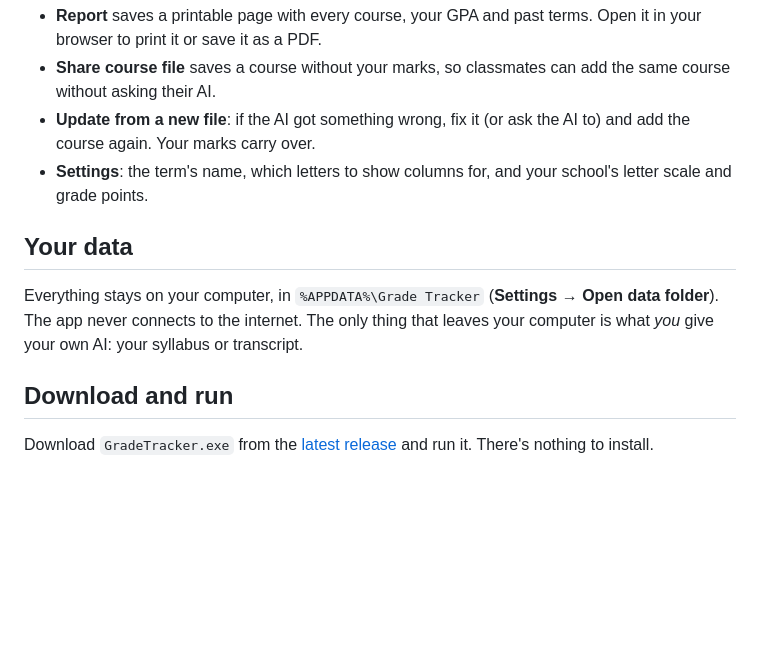
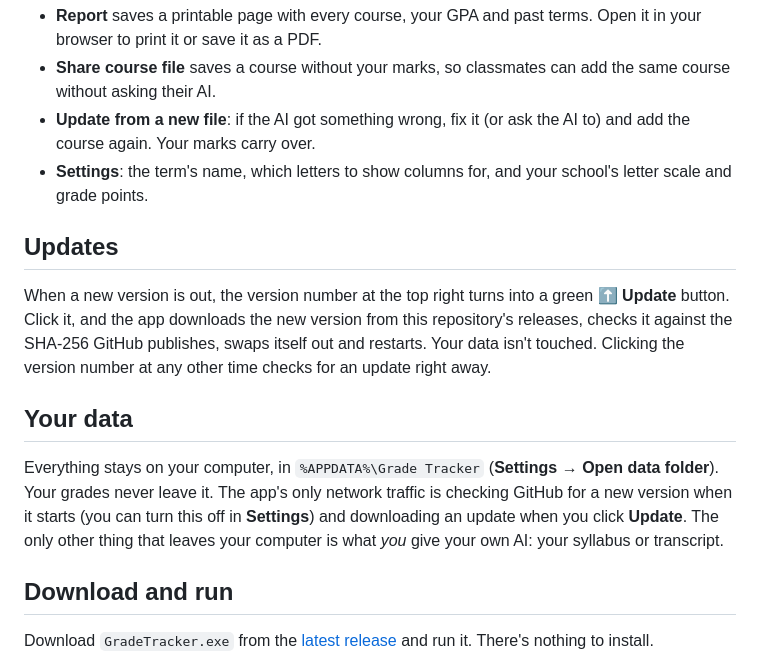
Before and after one commit to 2048Israel/grade-tracker, a Markdown page: README.md, the part around one of its changes. GitHub-like rendering; blank space fills up the shorter version.

```diff
--- a/README.md
+++ b/README.md
@@ -50,9 +50,13 @@ Import your unofficial transcript the same way: **Past semesters → Import tran
 - **Update from a new file**: if the AI got something wrong, fix it (or ask the AI to) and add the course again. Your marks carry over.
 - **Settings**: the term's name, which letters to show columns for, and your school's letter scale and grade points.
 
+## Updates
+
+When a new version is out, the version number at the top right turns into a green **⬆ Update** button. Click it, and the app downloads the new version from this repository's releases, checks it against the SHA-256 GitHub publishes, swaps itself out and restarts. Your data isn't touched. Clicking the version number at any other time checks for an update right away.
+
 ## Your data
 
-Everything stays on your computer, in `%APPDATA%\Grade Tracker` (**Settings → Open data folder**). The app never connects to the internet. The only thing that leaves your computer is what *you* give your own AI: your syllabus or transcript.
+Everything stays on your computer, in `%APPDATA%\Grade Tracker` (**Settings → Open data folder**). Your grades never leave it. The app's only network traffic is checking GitHub for a new version when it starts (you can turn this off in **Settings**) and downloading an update when you click **Update**. The only other thing that leaves your computer is what *you* give your own AI: your syllabus or transcript.
 
 ## Download and run
 
```
Also changed, not shown: other parts of README.md (+1 -0 lines), packaging/release-notes.md (+5 -3 lines), docs/screenshot-add-course.png, docs/screenshot-courses.png, docs/screenshot-gpa.png, docs/screenshot-welcome.png, 8 other files.
